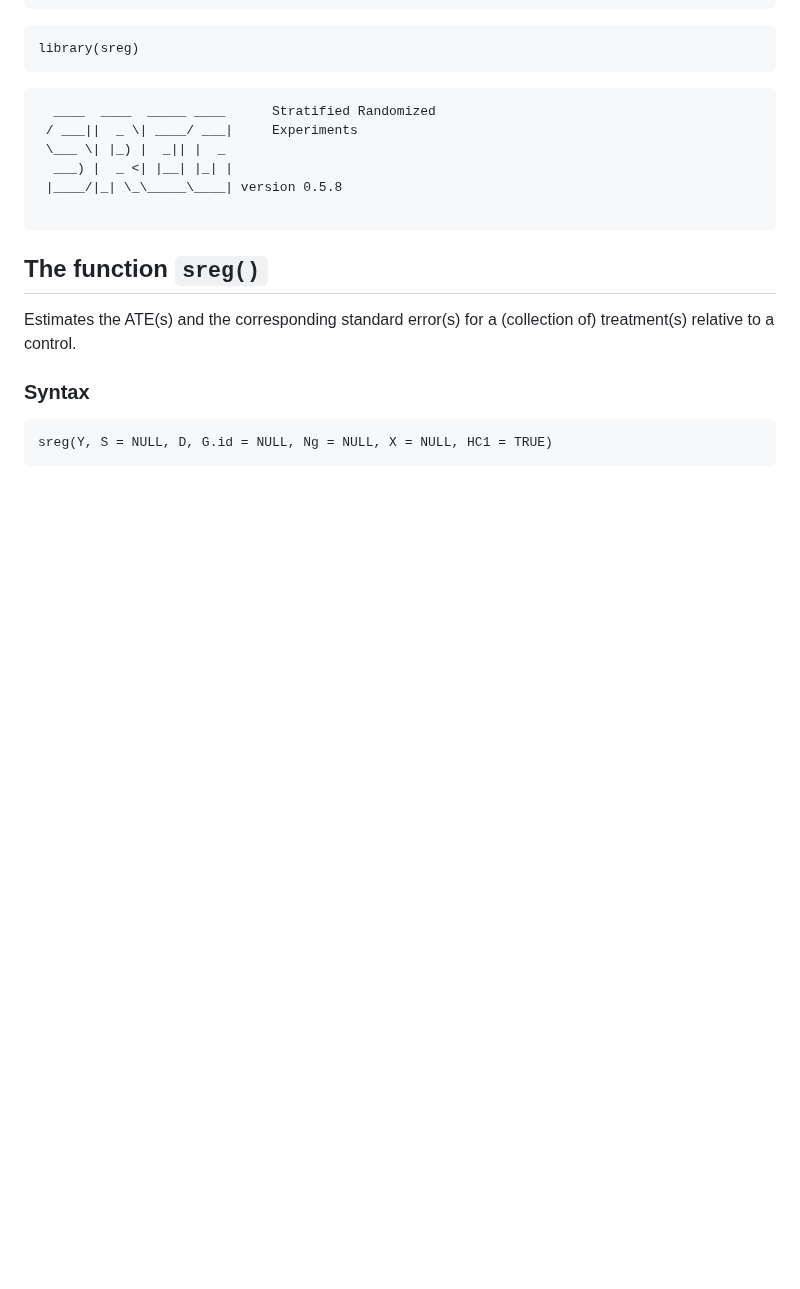
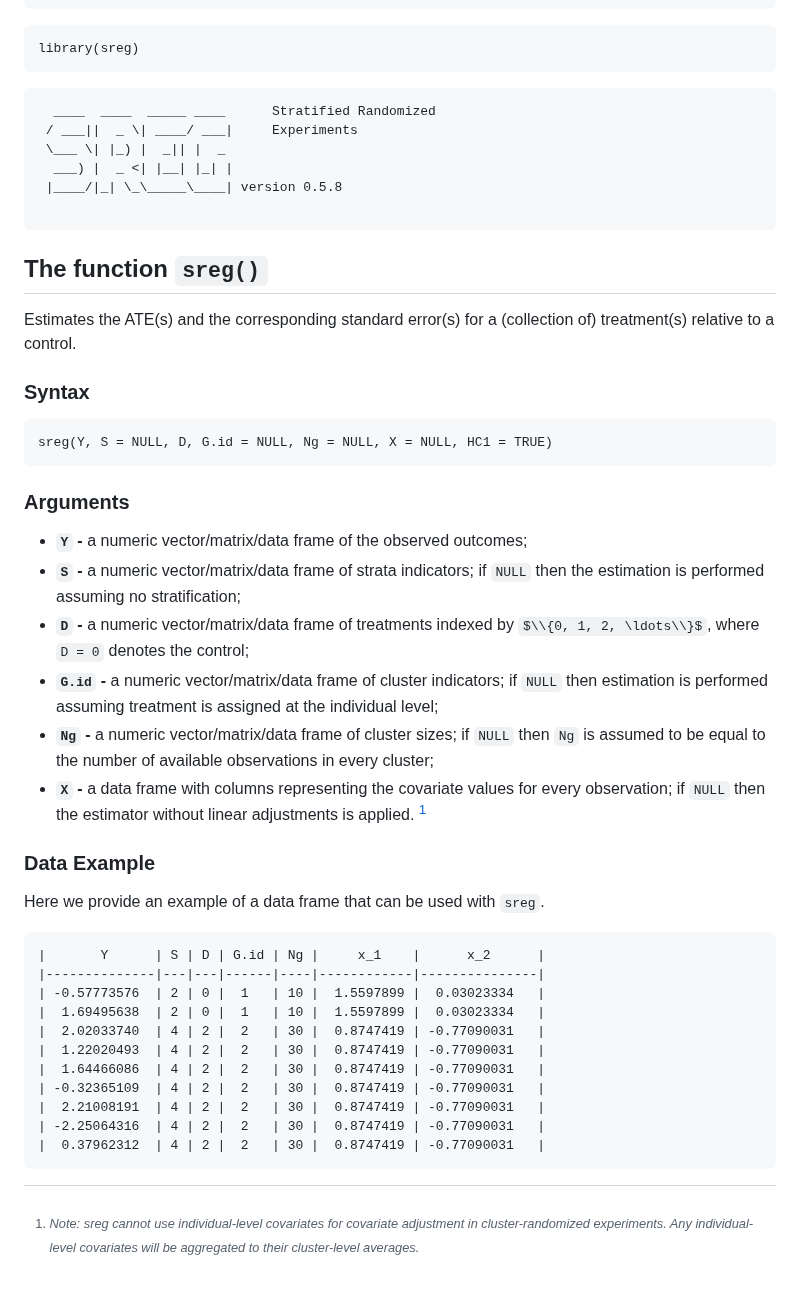
Before and after one commit to jutrifonov/sreg, a Markdown page: README.md, the part around the change. Drawn GitHub-style; some formulas as TeX source; blank space fills up the shorter version.

`````diff
--- a/README.md
+++ b/README.md
@@ -50,6 +50,15 @@ Estimates the ATE(s) and the corresponding standard error(s) for a (collection o
 ````{r}
 sreg(Y, S = NULL, D, G.id = NULL, Ng = NULL, X = NULL, HC1 = TRUE)
 ````
+### Arguments
+- **`Y` -** a numeric vector/matrix/data frame of the observed outcomes;
+- **`S` -** a numeric vector/matrix/data frame of strata indicators; if `NULL` then the estimation is performed assuming no stratification;
+- **`D` -** a numeric  vector/matrix/data frame of treatments indexed by $\\{0, 1, 2, \ldots\\}$, where `D = 0` denotes the control;
+- **`G.id` -** a numeric vector/matrix/data frame of cluster indicators; if `NULL` then estimation is performed assuming treatment is assigned at the individual level;
+- **`Ng` -** a numeric vector/matrix/data frame of cluster sizes; if `NULL` then `Ng` is assumed to be equal to the number of available observations in every cluster;
+- **`X` -** a data frame with columns representing the covariate values for every observation; if `NULL` then the estimator without linear adjustments is applied. [^*]
+[^*]: *Note: sreg cannot use individual-level covariates for covariate adjustment in cluster-randomized experiments. Any individual-level covariates will be aggregated to their cluster-level averages.*
+
 ### Data Example
 Here we provide an example of a data frame that can be used with `sreg`.
 ````{r}
`````
